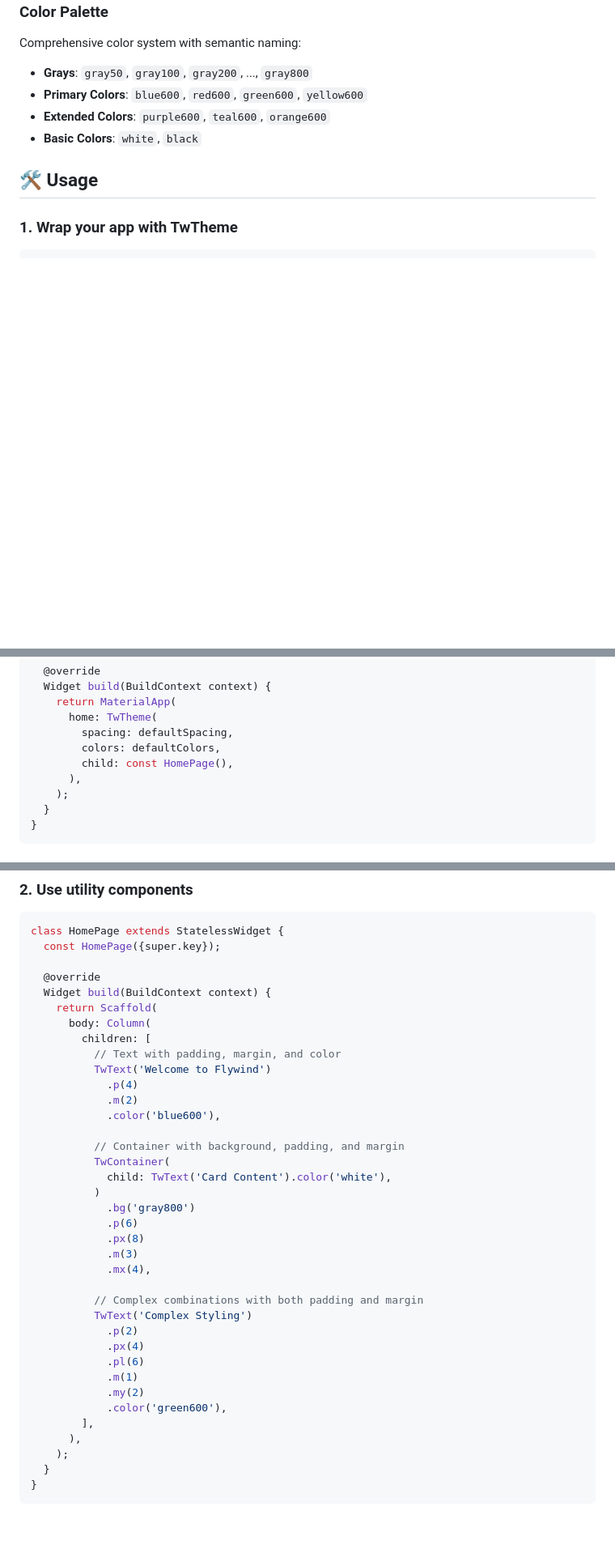
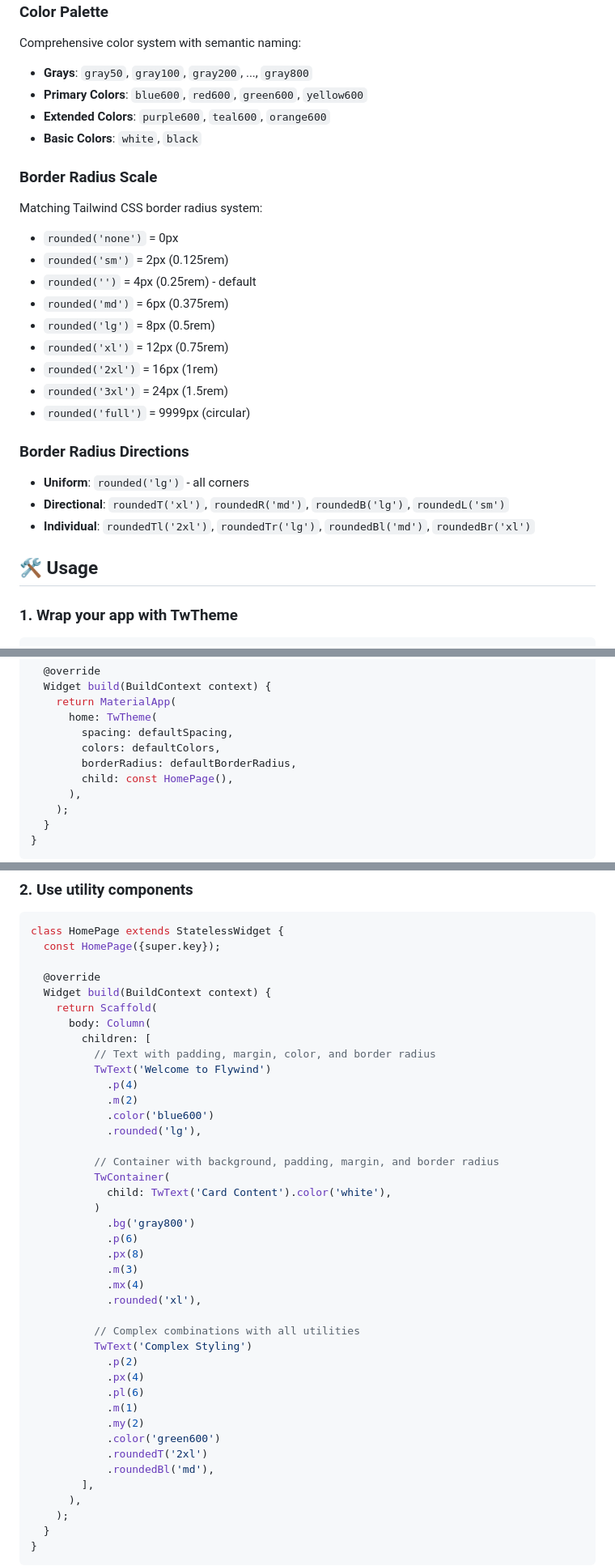
Before and after one commit to realflyui/flywind, a Markdown page: README.md, 3 parts joined by grey strips. Shown: that part at 81% size. GitHub-like rendering; blank space fills up the shorter version.

```diff
--- a/README.md
+++ b/README.md
@@ -67,6 +74,23 @@ Comprehensive color system with semantic naming:
 - **Extended Colors**: `purple600`, `teal600`, `orange600`
 - **Basic Colors**: `white`, `black`
 
+### Border Radius Scale
+Matching Tailwind CSS border radius system:
+- `rounded('none')` = 0px
+- `rounded('sm')` = 2px (0.125rem)
+- `rounded('')` = 4px (0.25rem) - default
+- `rounded('md')` = 6px (0.375rem)
+- `rounded('lg')` = 8px (0.5rem)
+- `rounded('xl')` = 12px (0.75rem)
+- `rounded('2xl')` = 16px (1rem)
+- `rounded('3xl')` = 24px (1.5rem)
+- `rounded('full')` = 9999px (circular)
+
+### Border Radius Directions
+- **Uniform**: `rounded('lg')` - all corners
+- **Directional**: `roundedT('xl')`, `roundedR('md')`, `roundedB('lg')`, `roundedL('sm')`
+- **Individual**: `roundedTl('2xl')`, `roundedTr('lg')`, `roundedBl('md')`, `roundedBr('xl')`
+
 ## 🛠️ Usage
 
 ### 1. Wrap your app with TwTheme
@@ -85,6 +109,7 @@ class MyApp extends StatelessWidget {
       home: TwTheme(
         spacing: defaultSpacing,
         colors: defaultColors,
+        borderRadius: defaultBorderRadius,
         child: const HomePage(),
       ),
     );
@@ -103,13 +128,14 @@ class HomePage extends StatelessWidget {
     return Scaffold(
       body: Column(
         children: [
-          // Text with padding, margin, and color
+          // Text with padding, margin, color, and border radius
           TwText('Welcome to Flywind')
             .p(4)
             .m(2)
-            .color('blue600'),
+            .color('blue600')
+            .rounded('lg'),
 
-          // Container with background, padding, and margin
+          // Container with background, padding, margin, and border radius
           TwContainer(
             child: TwText('Card Content').color('white'),
           )
@@ -117,16 +143,19 @@ class HomePage extends StatelessWidget {
             .p(6)
             .px(8)
             .m(3)
-            .mx(4),
+            .mx(4)
+            .rounded('xl'),
 
-          // Complex combinations with both padding and margin
+          // Complex combinations with all utilities
           TwText('Complex Styling')
             .p(2)
             .px(4)
             .pl(6)
             .m(1)
             .my(2)
-            .color('green600'),
+            .color('green600')
+            .roundedT('2xl')
+            .roundedBl('md'),
         ],
       ),
     );
```
Also changed, not shown: other parts of README.md (+32 -5 lines), 1 other file.
